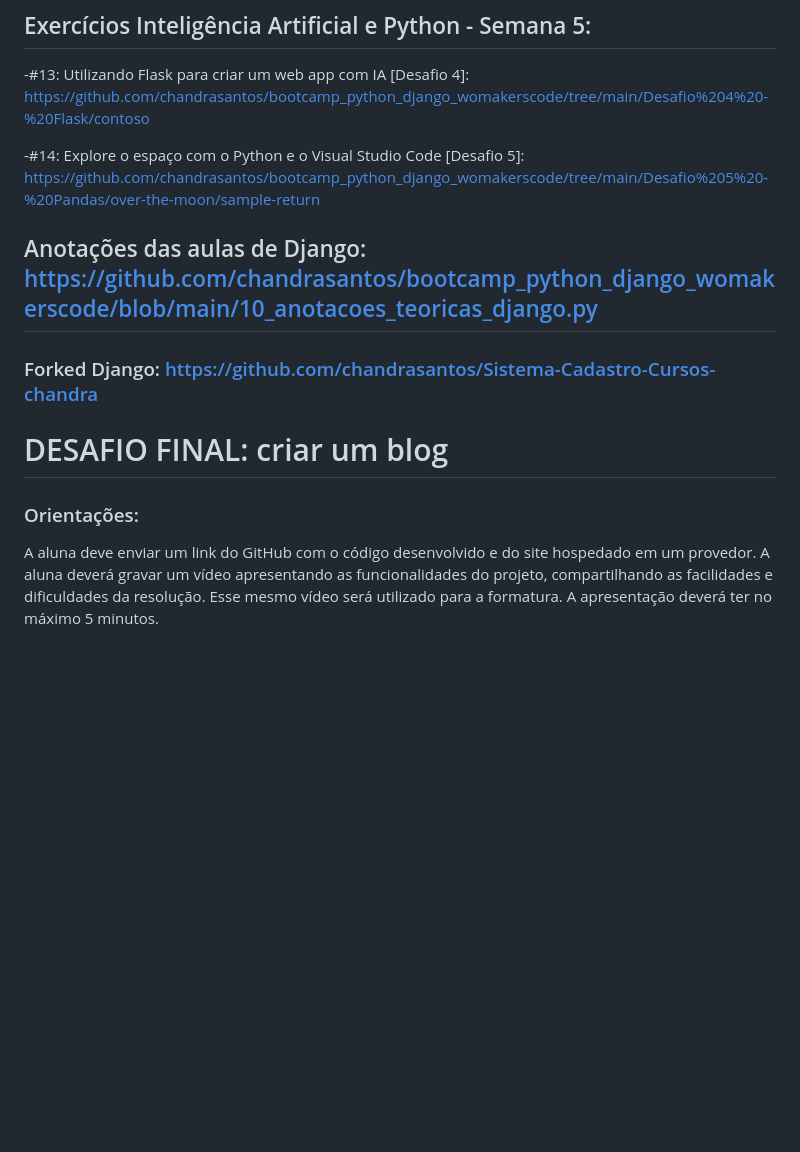
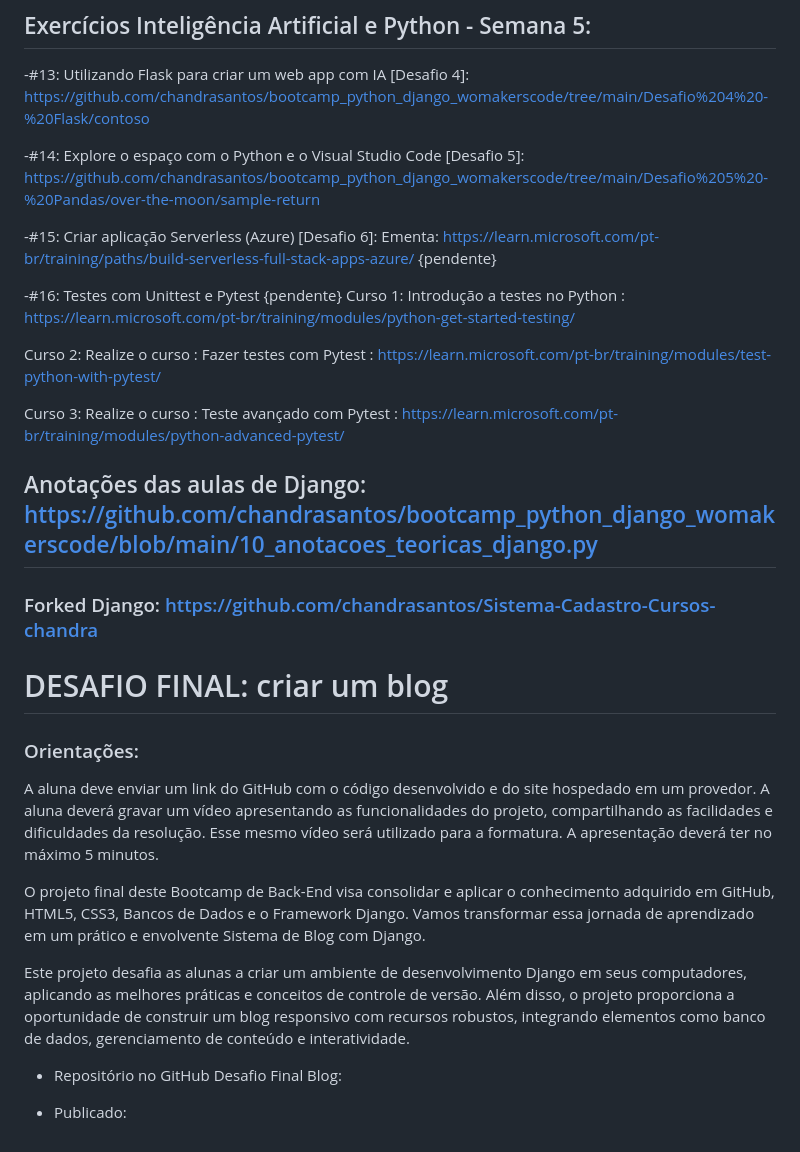
Before and after one commit to chandrasantos/bootcamp_python_django_womakerscode, a Markdown page: README.md, the part around the change. Rendered like a GitHub page; blank space fills up the shorter version.

```diff
--- a/README.md
+++ b/README.md
@@ -47,15 +47,31 @@ Fazem parte da ementa:
 
 -#14: Explore o espaço com o Python e o Visual Studio Code [Desafio 5]: https://github.com/chandrasantos/bootcamp_python_django_womakerscode/tree/main/Desafio%205%20-%20Pandas/over-the-moon/sample-return
 
+-#15: Criar aplicação Serverless (Azure) [Desafio 6]: Ementa: https://learn.microsoft.com/pt-br/training/paths/build-serverless-full-stack-apps-azure/ {pendente}
+
+-#16: Testes com Unittest e Pytest {pendente}
+Curso 1: Introdução a testes no Python :
+https://learn.microsoft.com/pt-br/training/modules/python-get-started-testing/
+
+Curso 2: Realize o curso : Fazer testes com Pytest :
+https://learn.microsoft.com/pt-br/training/modules/test-python-with-pytest/
+
+Curso 3: Realize o curso : Teste avançado com Pytest :
+https://learn.microsoft.com/pt-br/training/modules/python-advanced-pytest/
+
 ## Anotações das aulas de Django: https://github.com/chandrasantos/bootcamp_python_django_womakerscode/blob/main/10_anotacoes_teoricas_django.py
 ### Forked Django: https://github.com/chandrasantos/Sistema-Cadastro-Cursos-chandra
-
-
-
-
-
 
 # DESAFIO FINAL: criar um blog
 ### Orientações:
 A aluna deve enviar um link do GitHub com o código desenvolvido e do site hospedado em um provedor.
 A aluna deverá gravar um vídeo apresentando as funcionalidades do projeto, compartilhando as facilidades e dificuldades da resolução. Esse mesmo vídeo será utilizado para a formatura. A apresentação deverá ter no máximo 5 minutos.
+
+O projeto final deste Bootcamp de Back-End visa consolidar e aplicar o conhecimento adquirido em GitHub, HTML5, CSS3, Bancos de Dados e o Framework Django. Vamos transformar essa jornada de aprendizado em um prático e
+envolvente Sistema de Blog com Django.
+
+Este projeto desafia as alunas a criar um ambiente de desenvolvimento Django em seus computadores, aplicando as melhores práticas e conceitos de controle de versão. Além disso, o projeto proporciona a oportunidade de construir um blog responsivo com recursos robustos, integrando elementos como banco de dados, gerenciamento de conteúdo e interatividade.
+
+- Repositório no GitHub Desafio Final Blog:
+
+- Publicado:
```
